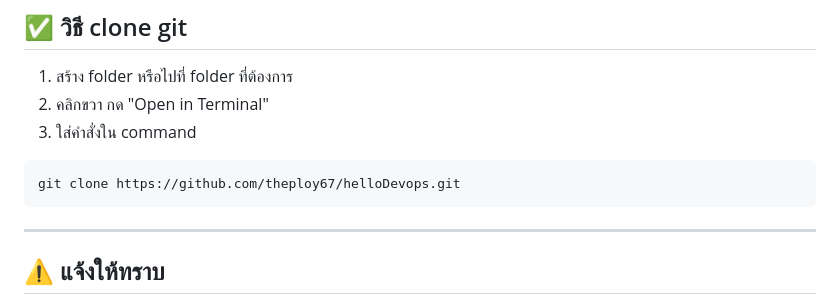
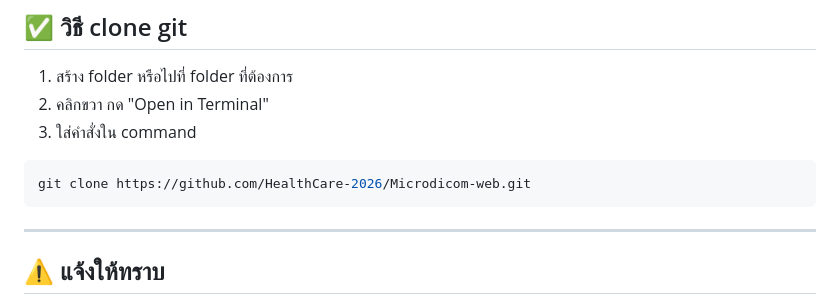
Before and after one commit to HealthCare-2026/Microdicom-web, a Markdown page: README.md, the part around the change. Rendered like a GitHub page.

Commit message:
Update repository link in README

`````diff
--- a/README.md
+++ b/README.md
@@ -5,7 +5,7 @@
 3. ใส่คำสั่งใน command
 
 ```bash
-git clone https://github.com/theploy67/helloDevops.git
+git clone https://github.com/HealthCare-2026/Microdicom-web.git
 ````
 
 ---
`````
